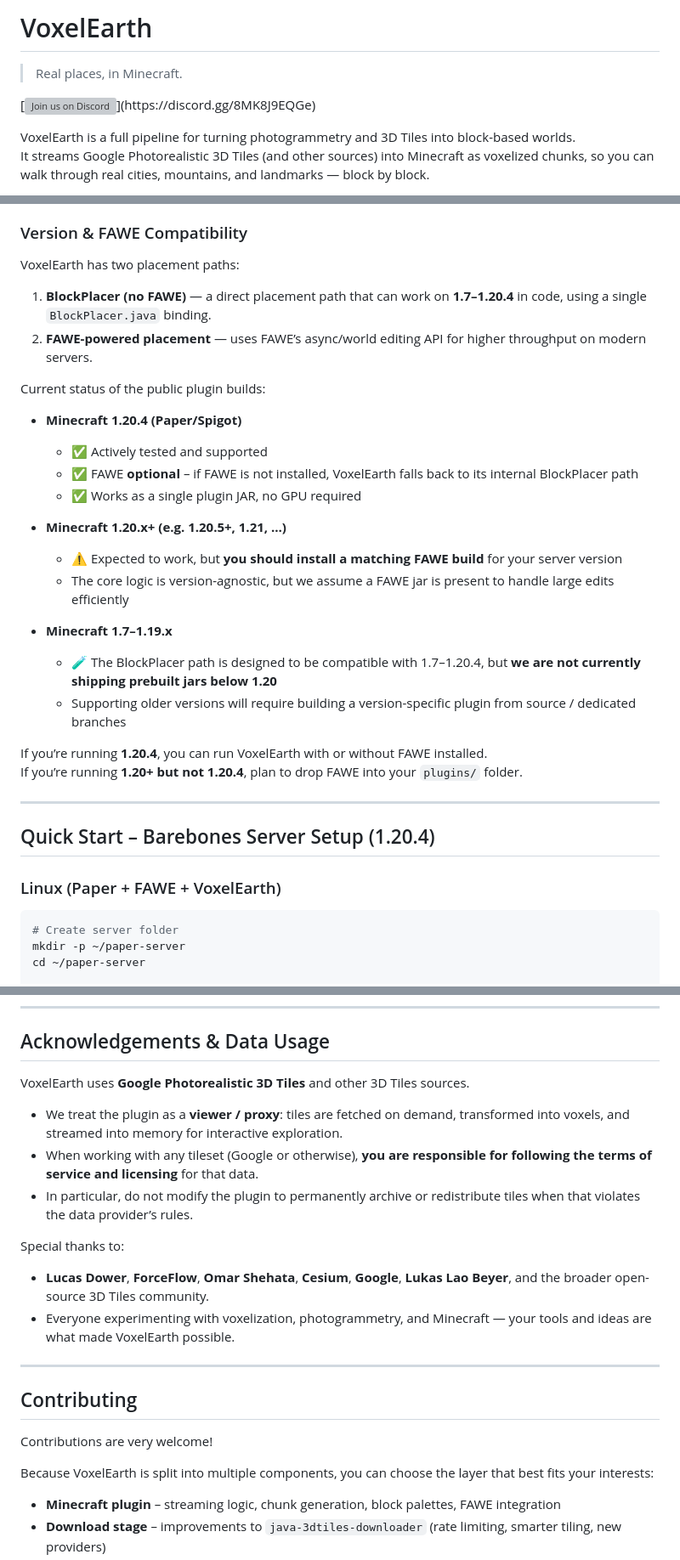
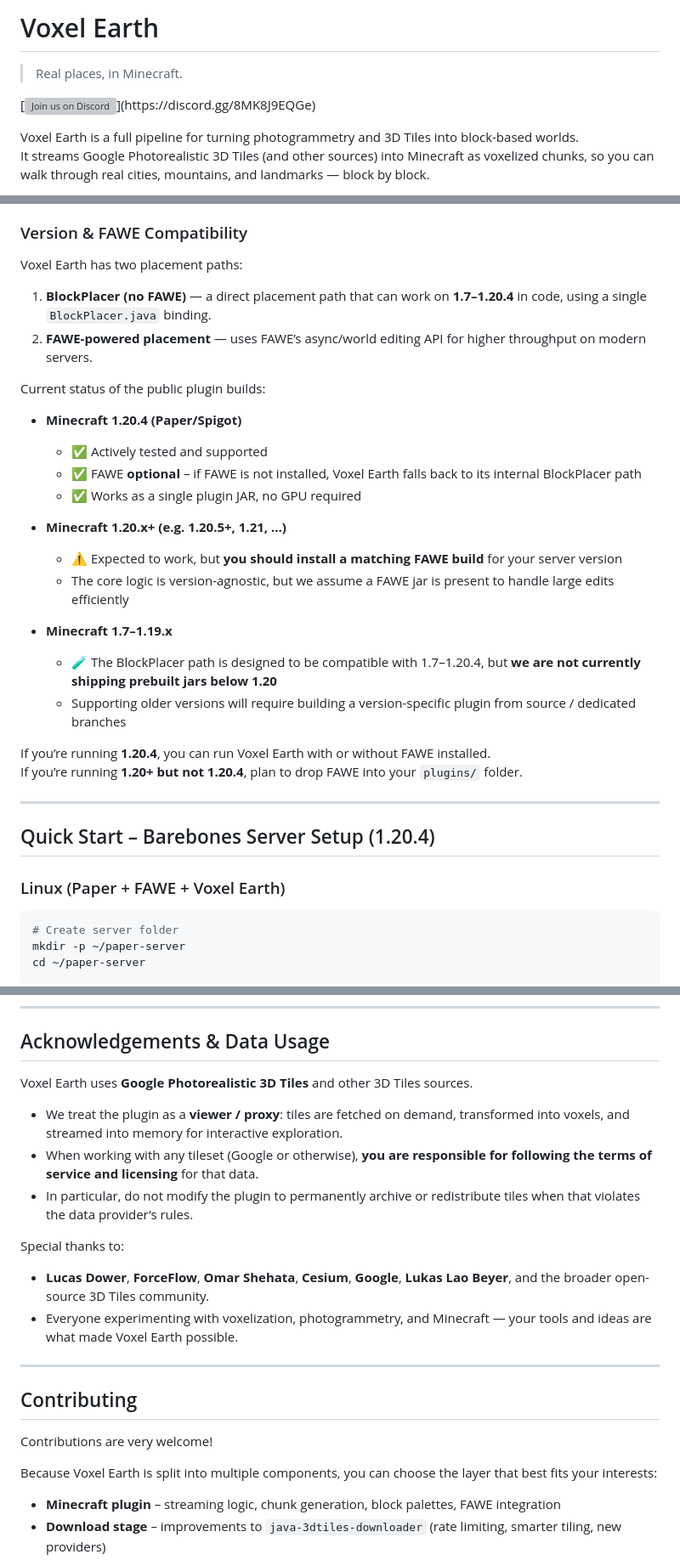
Before and after one commit to ryanhlewis/VoxelEarth, a Markdown page: README.md, 3 parts joined by grey strips. Shown at 85% size. Rendered like a GitHub page; grey boxes are pictures that could not be loaded.

````diff
--- a/README.md
+++ b/README.md
@@ -1,10 +1,10 @@
-# VoxelEarth
+# Voxel Earth
 
 > Real places, in Minecraft.
 
  [![Join us on Discord](https://img.shields.io/discord/308323056592486420?label=&logo=discord&logoColor=ffffff&color=7389D8&labelColor=6A7EC2")](https://discord.gg/8MK8J9EQGe)
 
-VoxelEarth is a full pipeline for turning photogrammetry and 3D Tiles into block-based worlds.
+Voxel Earth is a full pipeline for turning photogrammetry and 3D Tiles into block-based worlds.
 It streams Google Photorealistic 3D Tiles (and other sources) into Minecraft as voxelized chunks, so you can walk through real cities, mountains, and landmarks — block by block.
 
 - 🌍 Stream real-world 3D Tiles into Minecraft
@@ -74,7 +74,7 @@ VoxelEarth is a Minecraft + web ecosystem for exploring real-world geometry as v
 
 ### Version & FAWE Compatibility
 
-VoxelEarth has two placement paths:
+Voxel Earth has two placement paths:
 
 1. **BlockPlacer (no FAWE)** — a direct placement path that can work on **1.7–1.20.4** in code, using a single `BlockPlacer.java` binding.
 2. **FAWE-powered placement** — uses FAWE’s async/world editing API for higher throughput on modern servers.
@@ -83,7 +83,7 @@ Current status of the public plugin builds:
 
 - **Minecraft 1.20.4 (Paper/Spigot)**
   - ✅ Actively tested and supported
-  - ✅ FAWE **optional** – if FAWE is not installed, VoxelEarth falls back to its internal BlockPlacer path
+  - ✅ FAWE **optional** – if FAWE is not installed, Voxel Earth falls back to its internal BlockPlacer path
   - ✅ Works as a single plugin JAR, no GPU required
 
 - **Minecraft 1.20.x+ (e.g. 1.20.5+, 1.21, …)**
@@ -94,14 +94,14 @@ Current status of the public plugin builds:
   - 🧪 The BlockPlacer path is designed to be compatible with 1.7–1.20.4, but **we are not currently shipping prebuilt jars below 1.20**
   - Supporting older versions will require building a version-specific plugin from source / dedicated branches
 
-If you’re running **1.20.4**, you can run VoxelEarth with or without FAWE installed.
+If you’re running **1.20.4**, you can run Voxel Earth with or without FAWE installed.
 If you’re running **1.20+ but not 1.20.4**, plan to drop FAWE into your `plugins/` folder.
 
 ---
 
 ## Quick Start – Barebones Server Setup (1.20.4)
 
-### Linux (Paper + FAWE + VoxelEarth)
+### Linux (Paper + FAWE + Voxel Earth)
 
 ```bash
 # Create server folder
@@ -399,7 +399,7 @@ Each component keeps or adapts the original license where code is reused. Check
 
 ## Acknowledgements & Data Usage
 
-VoxelEarth uses **Google Photorealistic 3D Tiles** and other 3D Tiles sources.
+Voxel Earth uses **Google Photorealistic 3D Tiles** and other 3D Tiles sources.
 
 * We treat the plugin as a **viewer / proxy**: tiles are fetched on demand, transformed into voxels, and streamed into memory for interactive exploration.
 * When working with any tileset (Google or otherwise), **you are responsible for following the terms of service and licensing** for that data.
@@ -408,7 +408,7 @@ VoxelEarth uses **Google Photorealistic 3D Tiles** and other 3D Tiles sources.
 Special thanks to:
 
 * **Lucas Dower**, **ForceFlow**, **Omar Shehata**, **Cesium**, **Google**, **Lukas Lao Beyer**, and the broader open-source 3D Tiles community.
-* Everyone experimenting with voxelization, photogrammetry, and Minecraft — your tools and ideas are what made VoxelEarth possible.
+* Everyone experimenting with voxelization, photogrammetry, and Minecraft — your tools and ideas are what made Voxel Earth possible.
 
 ---
 
@@ -416,7 +416,7 @@ Special thanks to:
 
 Contributions are very welcome!
 
-Because VoxelEarth is split into multiple components, you can choose the layer that best fits your interests:
+Because Voxel Earth is split into multiple components, you can choose the layer that best fits your interests:
 
 * **Minecraft plugin** – streaming logic, chunk generation, block palettes, FAWE integration
 * **Download stage** – improvements to `java-3dtiles-downloader` (rate limiting, smarter tiling, new providers)
````
Also changed, not shown: other parts of README.md (+10 -10 lines).
